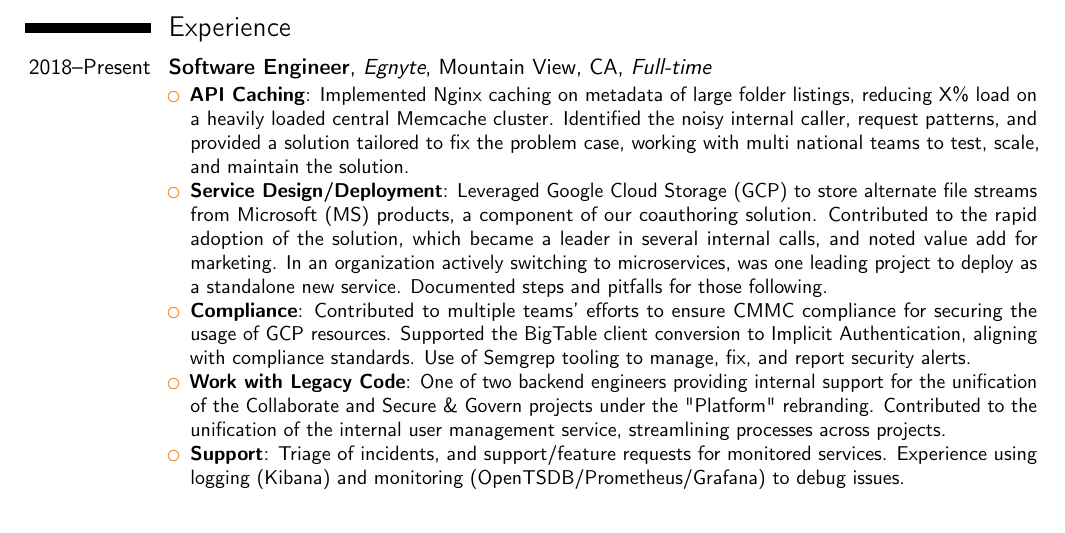
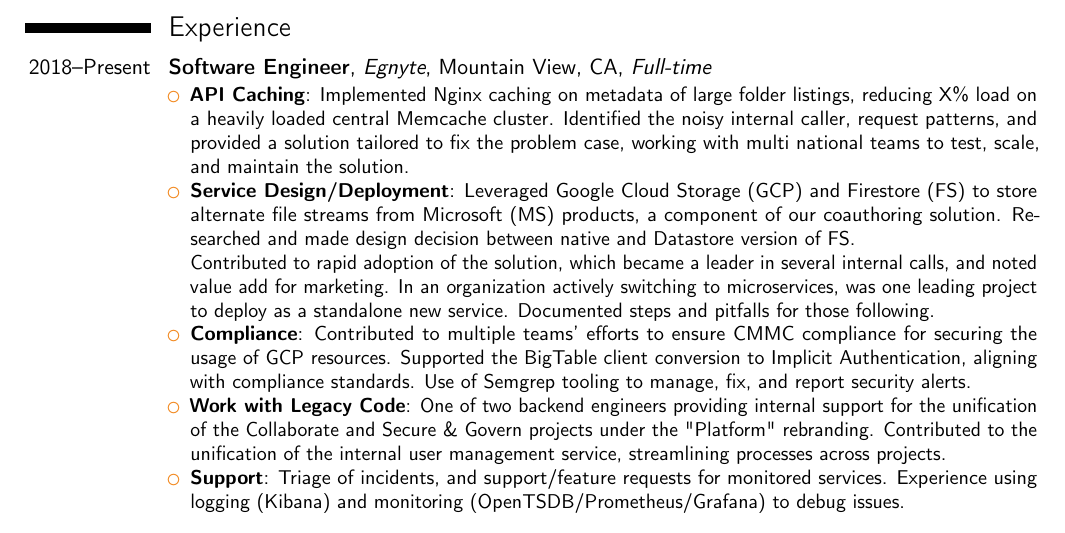
Before and after one commit to runyanjake/resume, a LaTeX CV (jacob-runyan-resume.tex): part of the page, cut so that both start at the same text. Compiled offline with pdfLaTeX.

Commit message:
Update spacing

```diff
--- a/jacob-runyan-resume.tex
+++ b/jacob-runyan-resume.tex
@@ -36,8 +36,10 @@
     Identified the noisy internal caller, request patterns, and provided a solution tailored to fix the problem case,
     working with multi national teams to test, scale, and maintain the solution.
     \item \textbf{Service Design/Deployment}:
-    Leveraged Google Cloud Storage (GCP) to store alternate file streams from Microsoft (MS) products, a component of our coauthoring solution.
-    Contributed to the rapid adoption of the solution, which became a leader in several internal calls, and noted value add for marketing.
+    Leveraged Google Cloud Storage (GCP) and Firestore (FS) to store alternate file streams from Microsoft (MS) products, a component of our coauthoring solution.
+    Researched and made design decision between native and Datastore version of FS.
+    \\
+    Contributed to rapid adoption of the solution, which became a leader in several internal calls, and noted value add for marketing.
     In an organization actively switching to microservices, was one leading project to deploy as a standalone new service. Documented steps and pitfalls for those following.
     \item \textbf{Compliance}:
     Contributed to multiple teams' efforts to ensure CMMC compliance for securing the usage of GCP resources.
```
Also changed, not shown: jacob-runyan-resume.pdf.
